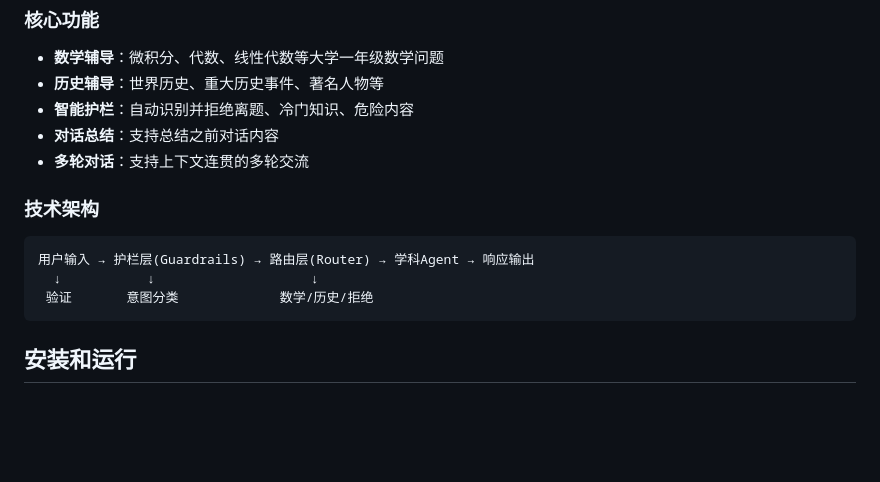
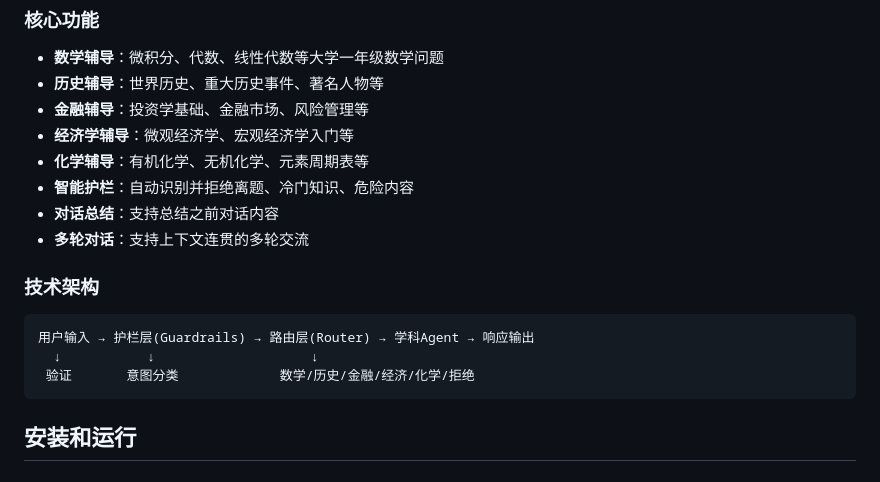
Before and after one commit to dingyaxuan118/CSIT-AI, a Markdown page: README.md, the part around the change. GitHub-like rendering; blank space fills up the shorter version.

Commit message:
Update README with new subjects (金融、经济、化学)

````diff
--- a/README.md
+++ b/README.md
@@ -19,6 +19,9 @@ AIGC:
 
 - **数学辅导**：微积分、代数、线性代数等大学一年级数学问题
 - **历史辅导**：世界历史、重大历史事件、著名人物等
+- **金融辅导**：投资学基础、金融市场、风险管理等
+- **经济学辅导**：微观经济学、宏观经济学入门等
+- **化学辅导**：有机化学、无机化学、元素周期表等
 - **智能护栏**：自动识别并拒绝离题、冷门知识、危险内容
 - **对话总结**：支持总结之前对话内容
 - **多轮对话**：支持上下文连贯的多轮交流
@@ -28,7 +31,7 @@ AIGC:
 ```
 用户输入 → 护栏层(Guardrails) → 路由层(Router) → 学科Agent → 响应输出
   ↓           ↓                    ↓
- 验证       意图分类             数学/历史/拒绝
+ 验证       意图分类             数学/历史/金融/经济/化学/拒绝
 ```
 
 ## 安装和运行
````
